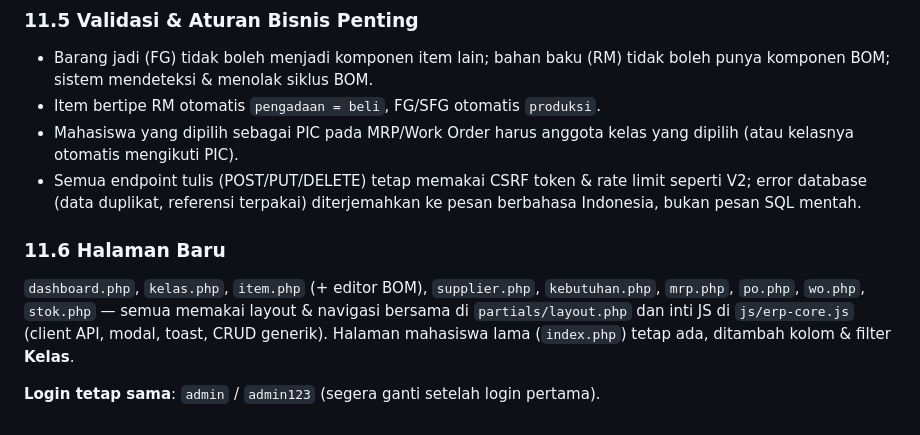
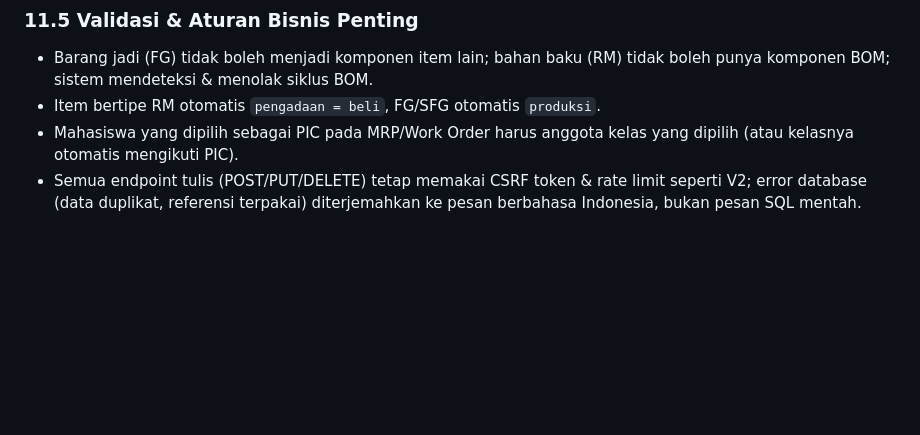
Before and after one commit to ardyansyah19/Tugas-CRUD-ERP-MRP-V.3, a Markdown page: README.md, the part around the change. GitHub-like rendering; blank space fills up the shorter version.

```diff
--- a/README.md
+++ b/README.md
@@ -308,13 +308,3 @@ diinginkan dan menekan **Konversi**: item beli → `purchase_order` (status
 - Semua endpoint tulis (POST/PUT/DELETE) tetap memakai CSRF token & rate limit
   seperti V2; error database (data duplikat, referensi terpakai) diterjemahkan
   ke pesan berbahasa Indonesia, bukan pesan SQL mentah.
-
-### 11.6 Halaman Baru
-
-`dashboard.php`, `kelas.php`, `item.php` (+ editor BOM), `supplier.php`,
-`kebutuhan.php`, `mrp.php`, `po.php`, `wo.php`, `stok.php` — semua memakai
-layout & navigasi bersama di `partials/layout.php` dan inti JS di
-`js/erp-core.js` (client API, modal, toast, CRUD generik). Halaman mahasiswa
-lama (`index.php`) tetap ada, ditambah kolom & filter **Kelas**.
-
-**Login tetap sama**: `admin` / `admin123` (segera ganti setelah login pertama).
```
